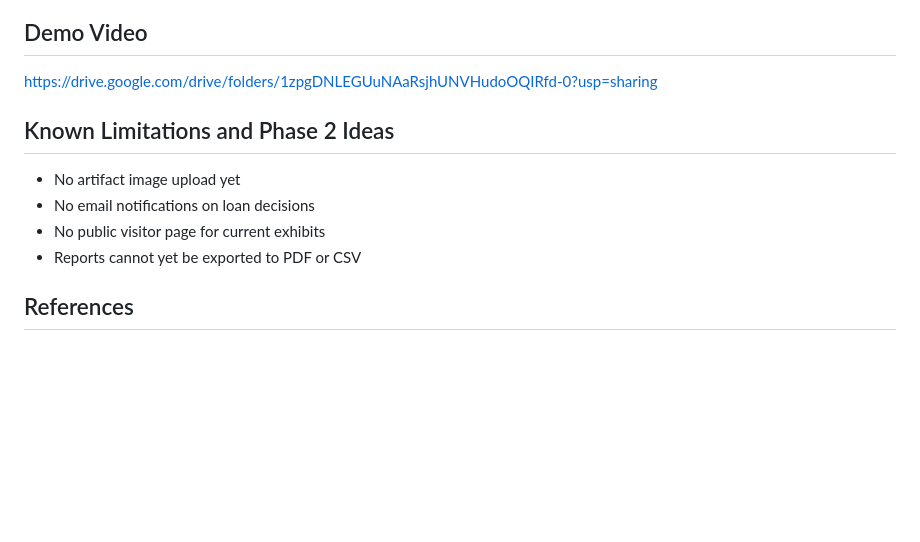
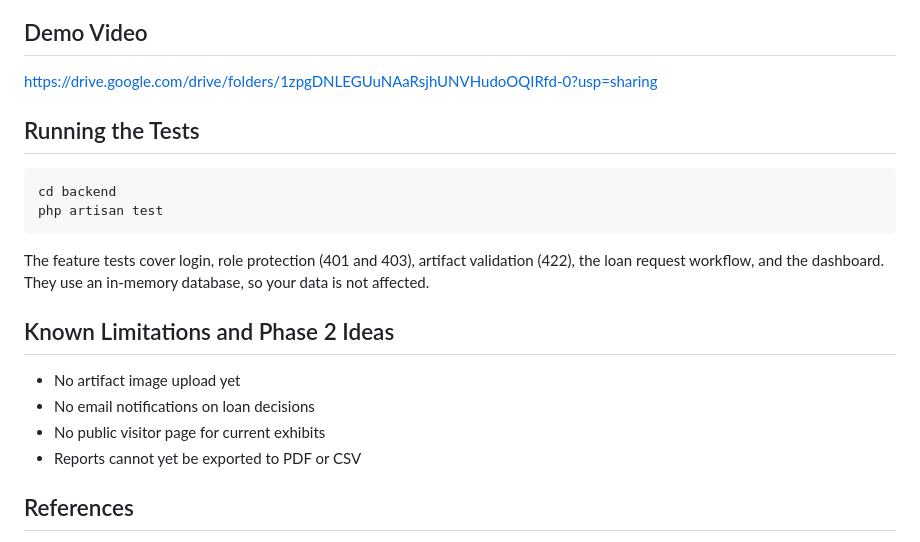
Before and after one commit to palaparmike0-spec/finalProj_React, a Markdown page: README.md, the part around the change. GitHub-like rendering; blank space fills up the shorter version.

Commit message:
Document how to run the automated tests

````diff
--- a/README.md
+++ b/README.md
@@ -126,6 +126,15 @@ Screenshots of the main pages are in [`docs/screenshots`](docs/screenshots).
 
 https://drive.google.com/drive/folders/1zpgDNLEGUuNAaRsjhUNVHudoOQIRfd-0?usp=sharing
 
+
+## Running the Tests
+
+```bash
+cd backend
+php artisan test
+```
+The feature tests cover login, role protection (401 and 403), artifact validation (422), the loan request workflow, and the dashboard. They use an in-memory database, so your data is not affected.
+
 ## Known Limitations and Phase 2 Ideas
 
 - No artifact image upload yet
@@ -133,6 +142,7 @@ https://drive.google.com/drive/folders/1zpgDNLEGUuNAaRsjhUNVHudoOQIRfd-0?usp=sha
 - No public visitor page for current exhibits
 - Reports cannot yet be exported to PDF or CSV
 
+
 ## References
 
 - Laravel 12 documentation (Eloquent, Form Requests, API Resources, Sanctum): https://laravel.com/docs
````
